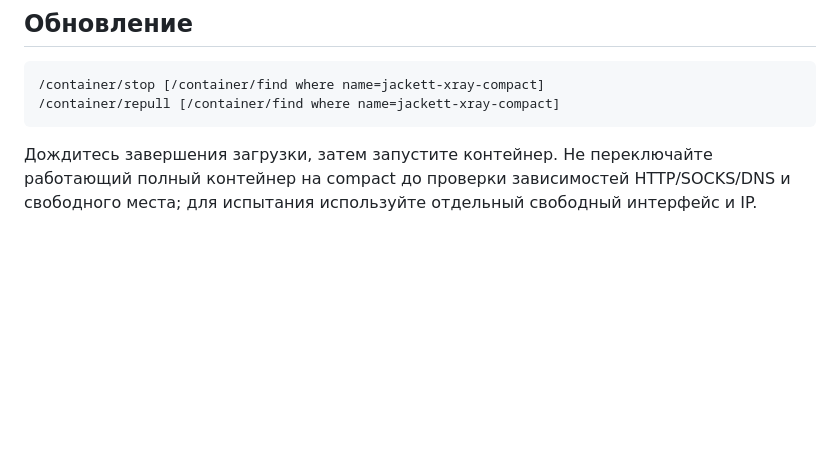
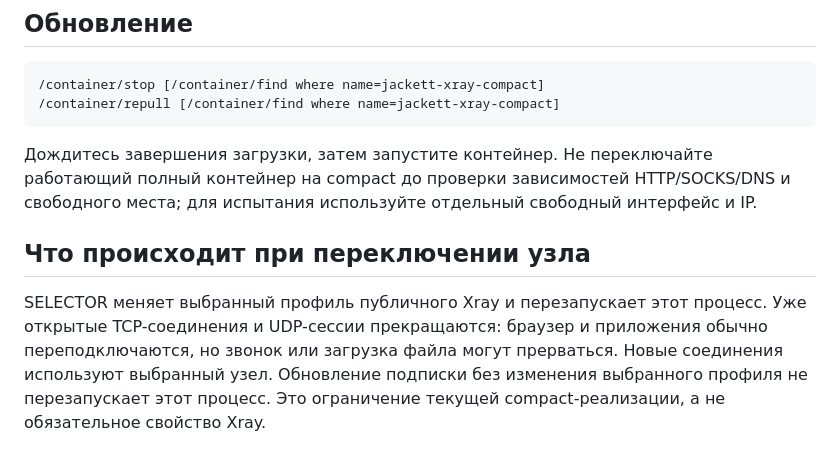
Before and after one commit to ITNetSystem/jackett-mihomo-xray, a Markdown page: README-COMPACT.md, the part around the change. Drawn GitHub-style; blank space fills up the shorter version.

Commit message:
Make compact image the primary installation guide and explain switching interruptions

````diff
--- a/README-COMPACT.md
+++ b/README-COMPACT.md
@@ -68,3 +68,7 @@ ARM64 (включая hAP ax²) и AMD64. Xray 26.10.10; Mihomo и встрое
 ```
 
 Дождитесь завершения загрузки, затем запустите контейнер. Не переключайте работающий полный контейнер на compact до проверки зависимостей HTTP/SOCKS/DNS и свободного места; для испытания используйте отдельный свободный интерфейс и IP.
+
+## Что происходит при переключении узла
+
+SELECTOR меняет выбранный профиль публичного Xray и перезапускает этот процесс. Уже открытые TCP-соединения и UDP-сессии прекращаются: браузер и приложения обычно переподключаются, но звонок или загрузка файла могут прерваться. Новые соединения используют выбранный узел. Обновление подписки без изменения выбранного профиля не перезапускает этот процесс. Это ограничение текущей compact-реализации, а не обязательное свойство Xray.
````
Also changed, not shown: README-BRIDGE.md (+3 -1 lines), README.md (+34 -38 lines).
